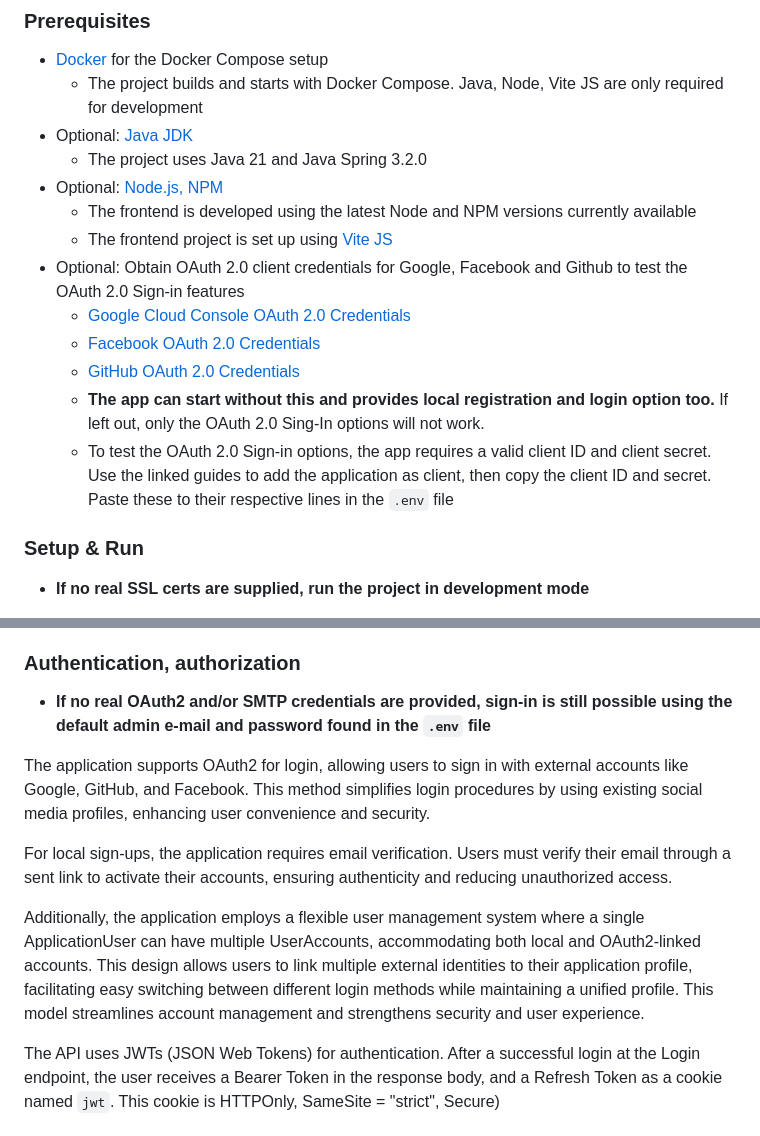
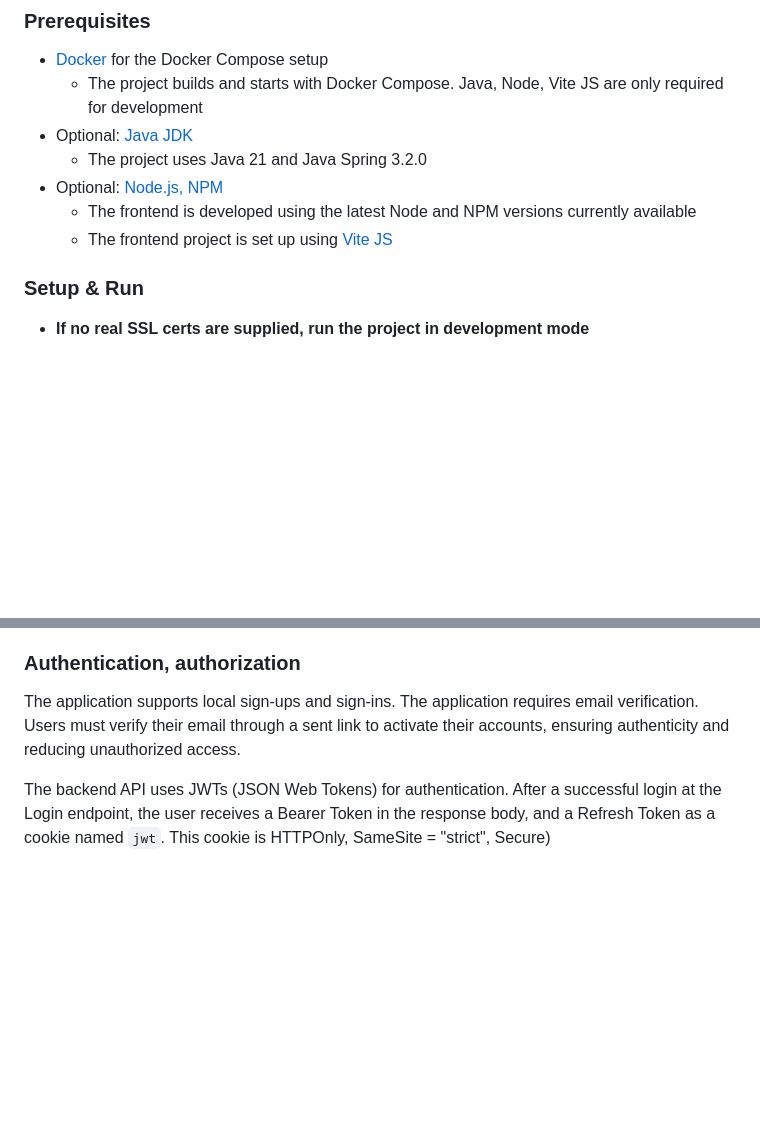
Before and after one commit to DNadas98/training-portal, a Markdown page: README.md, 2 parts joined by grey strips. Rendered like a GitHub page; blank space fills up the shorter version.

```diff
--- a/README.md
+++ b/README.md
@@ -125,17 +112,6 @@ The project uses Nginx as reverse-proxy and static file server.
 - Optional: [Node.js, NPM](https://nodejs.org/en/download)
   - The frontend is developed using the latest Node and NPM versions currently available
   - The frontend project is set up using [Vite JS](https://vitejs.dev/)
-- Optional: Obtain OAuth 2.0 client credentials for Google, Facebook and Github to test the OAuth
-  2.0 Sign-in features
-  - [Google Cloud Console OAuth 2.0 Credentials](https://developers.google.com/identity/protocols/oauth2)
-  - [Facebook OAuth 2.0 Credentials](https://developers.facebook.com/docs/development/create-an-app/facebook-login-use-case)
-  - [GitHub OAuth 2.0 Credentials](https://docs.github.com/en/apps/oauth-apps/building-oauth-apps/authorizing-oauth-apps)
-  - <strong>The app can start without this and provides local registration and login option
-    too.</strong> If left out,
-    only the OAuth 2.0 Sing-In options will not work.
-  - To test the OAuth 2.0 Sign-in options, the app requires a valid client ID and client
-    secret. Use the linked guides to add the application as client, then copy the client ID and
-    secret. Paste these to their respective lines in the `.env` file
 
 ### Setup & Run
 
@@ -174,24 +150,11 @@ The project uses Nginx as reverse-proxy and static file server.
 
 ### Authentication, authorization
 
-- <strong>If no real OAuth2 and/or SMTP credentials are provided, sign-in is still possible using
-  the default admin e-mail and password found in the `.env` file</strong>
-
-The application supports OAuth2 for login, allowing users to sign in with external accounts like
-Google, GitHub, and Facebook. This method simplifies login procedures by using existing social media
-profiles, enhancing user convenience and security.
-
-For local sign-ups, the application requires email verification. Users must verify their email
+The application supports local sign-ups and sign-ins. The application requires email verification. Users must verify their email
 through a sent link to activate their accounts, ensuring authenticity and reducing unauthorized
 access.
 
-Additionally, the application employs a flexible user management system where a single
-ApplicationUser can have multiple UserAccounts, accommodating both local and OAuth2-linked accounts.
-This design allows users to link multiple external identities to their application profile,
-facilitating easy switching between different login methods while maintaining a unified profile.
-This model streamlines account management and strengthens security and user experience.
-
-The API uses JWTs (JSON Web Tokens) for authentication. After a successful login at the
+The backend API uses JWTs (JSON Web Tokens) for authentication. After a successful login at the
 Login endpoint, the user receives a Bearer Token in the response body, and a Refresh Token
 as a cookie named `jwt`. This cookie is HTTPOnly, SameSite = "strict", Secure)<br><br>
 Secured endpoints can be accessed by supplying the Bearer Token in the Authorization
```
Also changed, not shown: other parts of README.md (+16 -59 lines).
